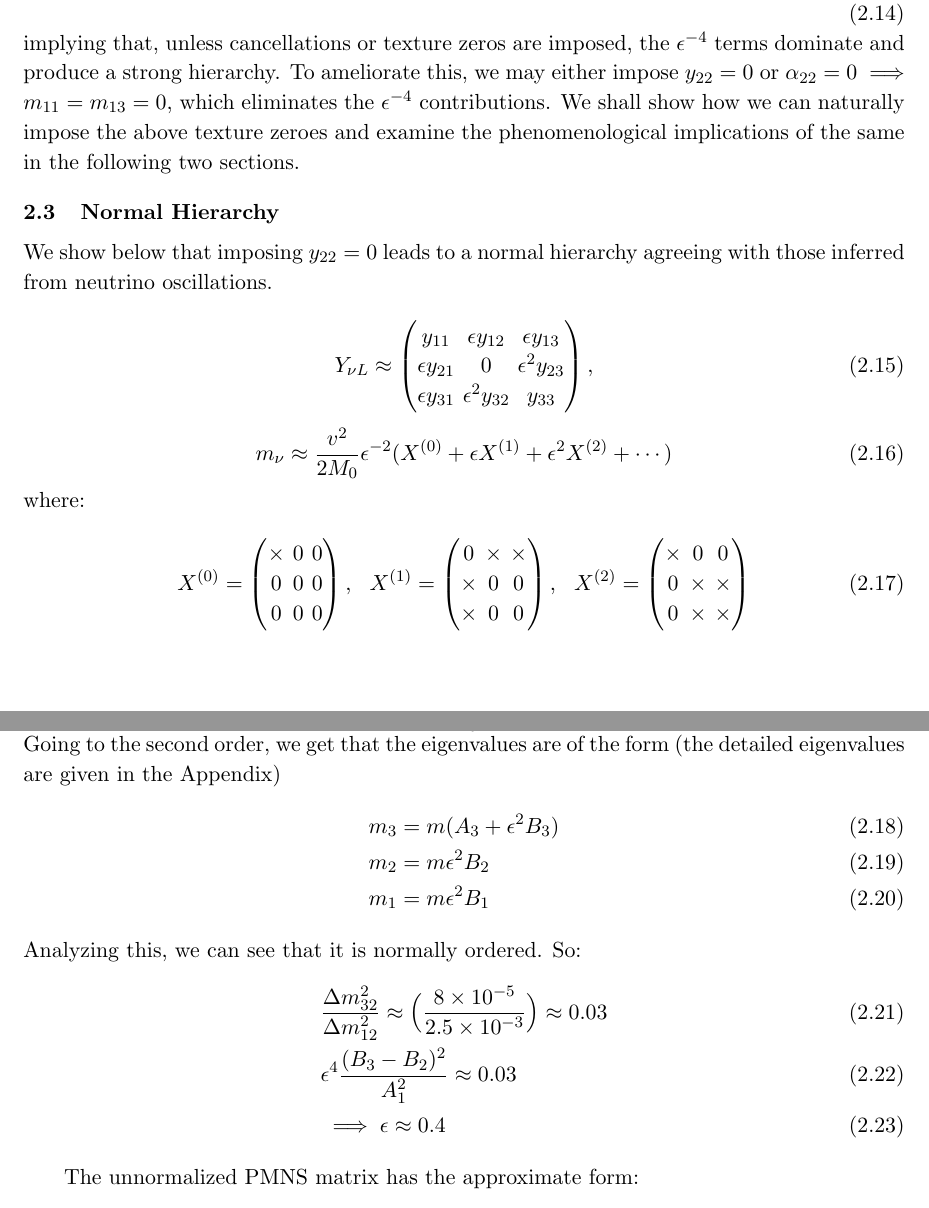
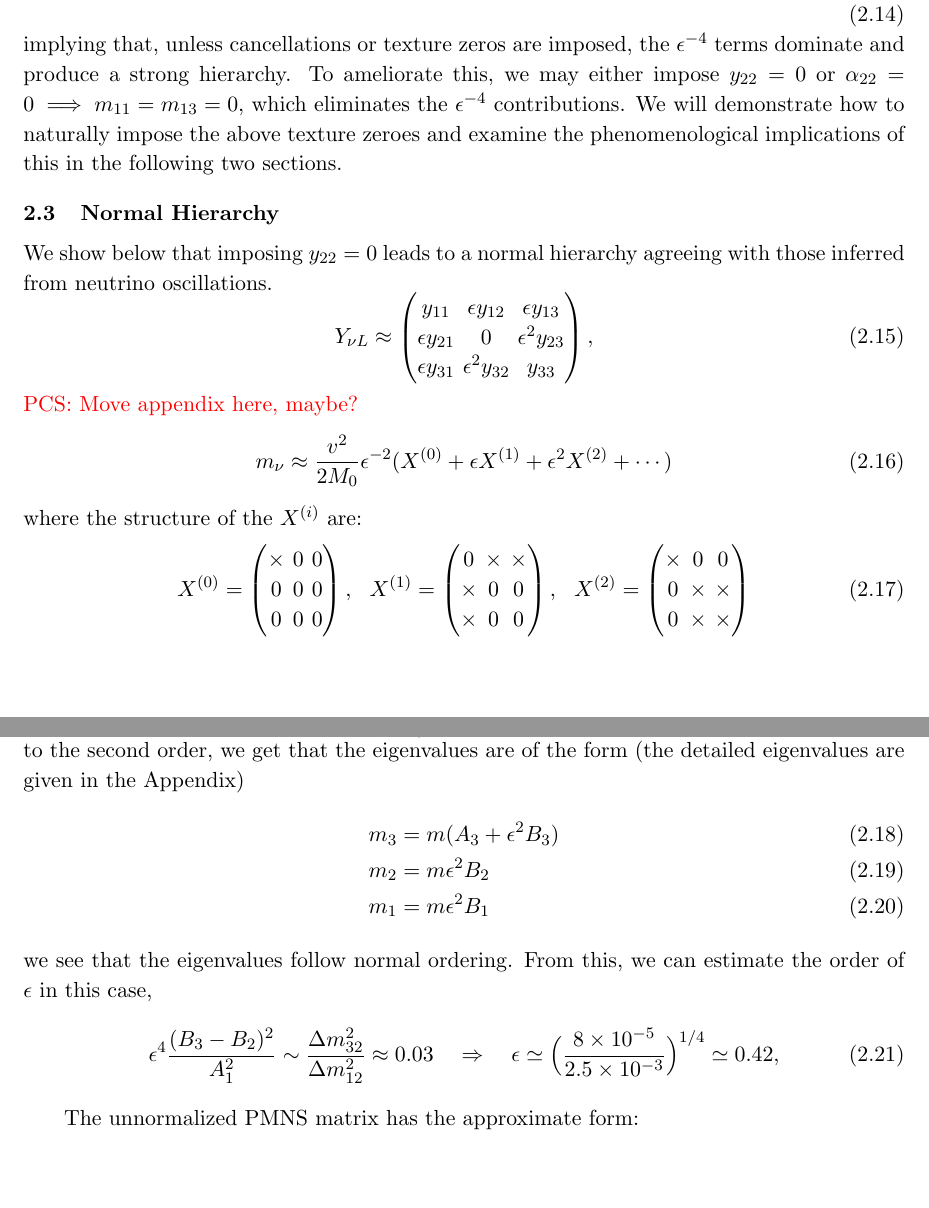
Before and after one commit to PrabhodaCS/NeutrinosInU1x, a LaTeX document (LaTeX/article.tex): two parts of pages 6 and 7 of 16, joined at a grey line, cut so that both start at the same text, the shorter picture padded with empty space. Compiled offline with pdfLaTeX.

Commit message:
Updates from Overleaf

```diff
--- a/LaTeX/article.tex
+++ b/LaTeX/article.tex
@@ -299,13 +299,10 @@ Finally, inspecting the determinant (or product of eigenvalues) shows the parame
     - \epsilon^{-4}\big(y_{13}y_{22}y_{31} + y_{12}y_{21}y_{33}\big)
     + \epsilon^{-2}\big(y_{12}y_{23}y_{31}+ y_{13}y_{21}y_{32} - y_{11}y_{23}y_{32}\big),
 \end{equation}
-implying that, unless cancellations or texture zeros are imposed, the $\epsilon^{-4}$ terms dominate and produce a strong hierarchy.  To ameliorate this, we may either impose $y_{22}=0$ or $\alpha_{22}=0 \implies m_{11} = m_{13} = 0$, which eliminates the $\epsilon^{-4}$ contributions. We shall show how we can naturally impose the above texture zeroes and examine the phenomenological implications of the same in the following two sections.
+implying that, unless cancellations or texture zeros are imposed, the $\epsilon^{-4}$ terms dominate and produce a strong hierarchy.  To ameliorate this, we may either impose $y_{22}=0$ or $\alpha_{22}=0 \implies m_{11} = m_{13} = 0$, which eliminates the $\epsilon^{-4}$ contributions. We will demonstrate how to naturally impose the above texture zeroes and examine the phenomenological implications of this in the following two sections.
 
-\subsection{Normal Hierarchy}
+\subsection{Normal Hierarchy} \label{Normal Hierarchy}
 We show below that imposing $y_{22} = 0$ leads to a normal hierarchy agreeing with those inferred from neutrino oscillations.
-
-
-\label{Normal Hierarchy}
 \begin{equation} \label{Textured Yukawa Neutrino}
     Y_{\nu L} \approx
     \begin{pmatrix}
@@ -314,12 +311,11 @@ We show below that imposing $y_{22} = 0$ leads to a normal hierarchy agreeing wi
         \epsilon y_{31}& \epsilon^{2}y_{32}&y_{33}
     \end{pmatrix},
 \end{equation}
-
+\pcs{Move appendix here, maybe?}
 \begin{equation}
     m_\nu \approx \frac{v^2}{2M_0} \epsilon^{-2} (X^{(0)} + \epsilon X^{(1)} + \epsilon^2 X^{(2)} + \cdots)
 \end{equation}
-where:
-
+where the structure of the $X^{(i)}$ are:
 \begin{equation}
     X^{(0)} = \begin{pmatrix}
         \times &  0 & 0 \\
@@ -337,20 +333,18 @@ where:
     0& \times &\times
     \end{pmatrix}
 \end{equation}
-
 At first order, $\text{Diag}(m_{\nu 1},m_{\nu 2},m_{\nu 3}) \approx \frac{v^2 \epsilon^{-2}}{2M_0}(\lambda_1^{(0)},0,0)$. First-order corrections are zero. Going to the second order, we get that the eigenvalues are of the form (the detailed eigenvalues are given in the Appendix)
 \begin{align}
     m_3 &= m (A_3 + \epsilon^2 B_3)\\
     m_2 &= m \epsilon^2 B_2\\
     m_1 &= m \epsilon^2 B_1
 \end{align}
-Analyzing this, we can see that it is normally ordered.
-So:
-\begin{align}
-    &\frac{\Delta m_{{32}}^2}{\Delta m_{{12}}^2} \approx \Big(\frac{8 \times 10^{-5}}{2.5 \times 10^{-3}} \Big) \approx 0.03\\
-    & \epsilon^4 \frac{(B_3-B_2)^2}{A_1^2} \approx 0.03 \\
-    &\implies \epsilon  \approx 0.4
-\end{align}
+we see that the eigenvalues follow normal ordering. From this, we can estimate the order of $\epsilon$ in this case,
+\begin{equation}\label{eq:epsilon-estimate, Normal Hierarchy}
+    \epsilon^4 \frac{(B_3-B_2)^2}{A_1^2} \sim\frac{\Delta m_{{32}}^2}{\Delta m_{{12}}^2} \approx 0.03
+    \quad\Rightarrow\quad
+    \epsilon \simeq \Big(\frac{8\times 10^{-5}}{2.5\times 10^{-3}}\Big)^{1/4} \simeq 0.42,
+\end{equation}
 
 The unnormalized PMNS matrix has the approximate form:
 \begin{equation}
```
Also changed, not shown: LaTeX/article.tex (2 more changed lines).
